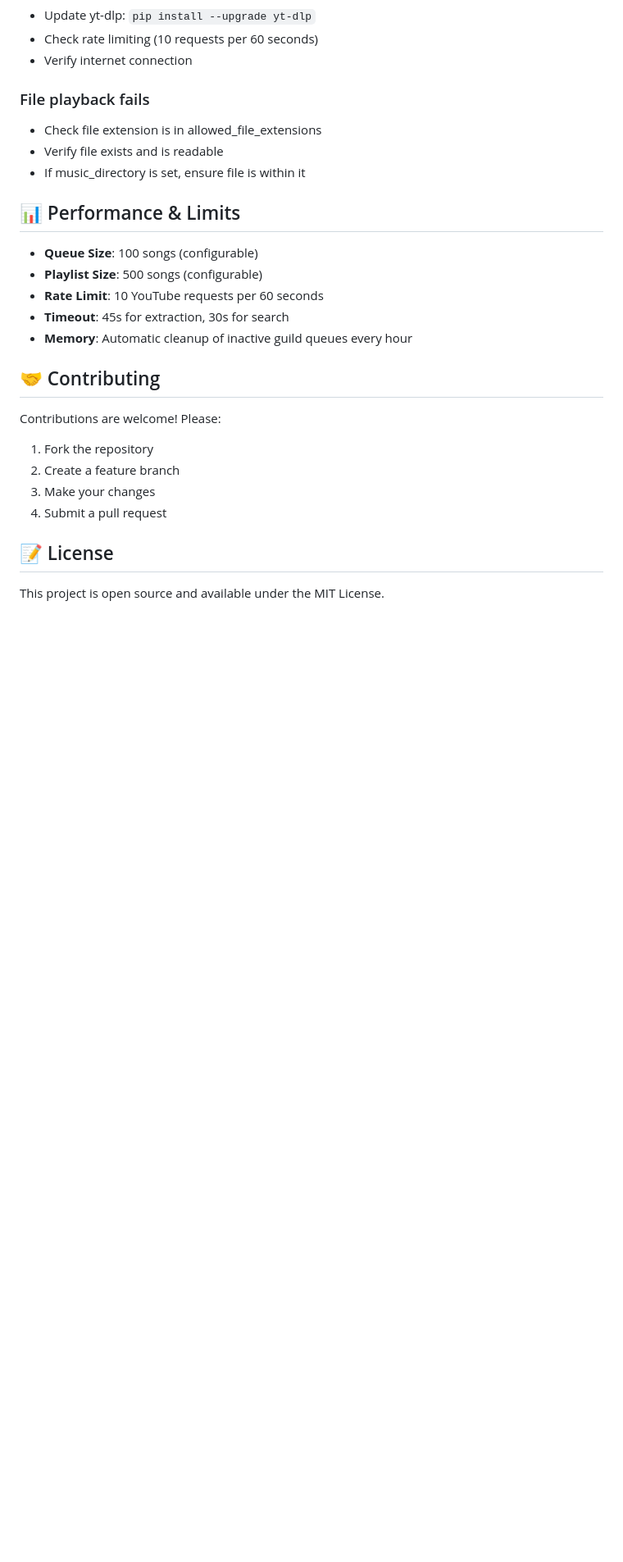
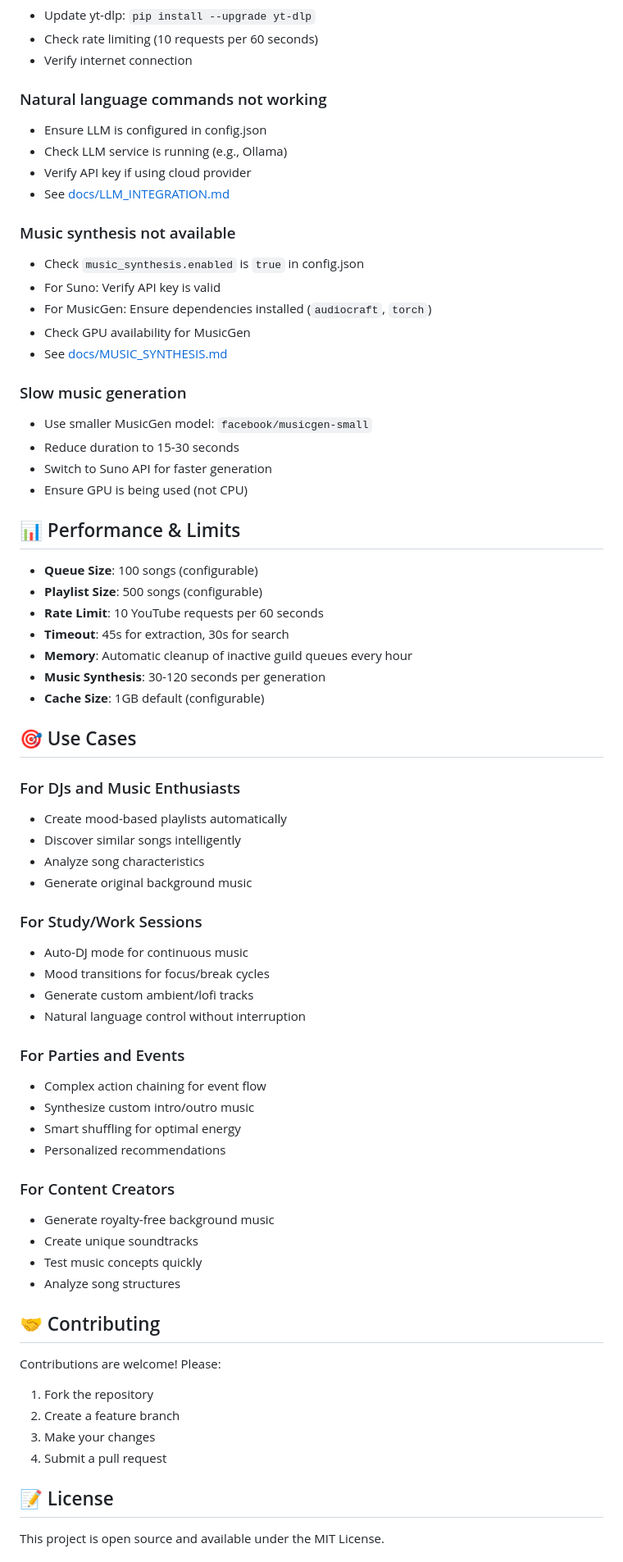
Before and after one commit to ModerateUser/Python_Discord_MusicBot, a Markdown page: README.md, the part around one of its changes. Shown at 82% size. GitHub-like rendering; blank space fills up the shorter version.

```diff
--- a/README.md
+++ b/README.md
@@ -172,10 +267,24 @@ Python_Discord_MusicBot/
 - Check rate limiting (10 requests per 60 seconds)
 - Verify internet connection
 
-### File playback fails
-- Check file extension is in allowed_file_extensions
-- Verify file exists and is readable
-- If music_directory is set, ensure file is within it
+### Natural language commands not working
+- Ensure LLM is configured in config.json
+- Check LLM service is running (e.g., Ollama)
+- Verify API key if using cloud provider
+- See [docs/LLM_INTEGRATION.md](docs/LLM_INTEGRATION.md)
+
+### Music synthesis not available
+- Check `music_synthesis.enabled` is `true` in config.json
+- For Suno: Verify API key is valid
+- For MusicGen: Ensure dependencies installed (`audiocraft`, `torch`)
+- Check GPU availability for MusicGen
+- See [docs/MUSIC_SYNTHESIS.md](docs/MUSIC_SYNTHESIS.md)
+
+### Slow music generation
+- Use smaller MusicGen model: `facebook/musicgen-small`
+- Reduce duration to 15-30 seconds
+- Switch to Suno API for faster generation
+- Ensure GPU is being used (not CPU)
 
 ## 📊 Performance & Limits
 
@@ -184,6 +293,34 @@ Python_Discord_MusicBot/
 - **Rate Limit**: 10 YouTube requests per 60 seconds
 - **Timeout**: 45s for extraction, 30s for search
 - **Memory**: Automatic cleanup of inactive guild queues every hour
+- **Music Synthesis**: 30-120 seconds per generation
+- **Cache Size**: 1GB default (configurable)
+
+## 🎯 Use Cases
+
+### For DJs and Music Enthusiasts
+- Create mood-based playlists automatically
+- Discover similar songs intelligently
+- Analyze song characteristics
+- Generate original background music
+
+### For Study/Work Sessions
+- Auto-DJ mode for continuous music
+- Mood transitions for focus/break cycles
+- Generate custom ambient/lofi tracks
+- Natural language control without interruption
+
+### For Parties and Events
+- Complex action chaining for event flow
+- Synthesize custom intro/outro music
+- Smart shuffling for optimal energy
+- Personalized recommendations
+
+### For Content Creators
+- Generate royalty-free background music
+- Create unique soundtracks
+- Test music concepts quickly
+- Analyze song structures
 
 ## 🤝 Contributing
 
```
Also changed, not shown: other parts of README.md (+143 -35 lines).
